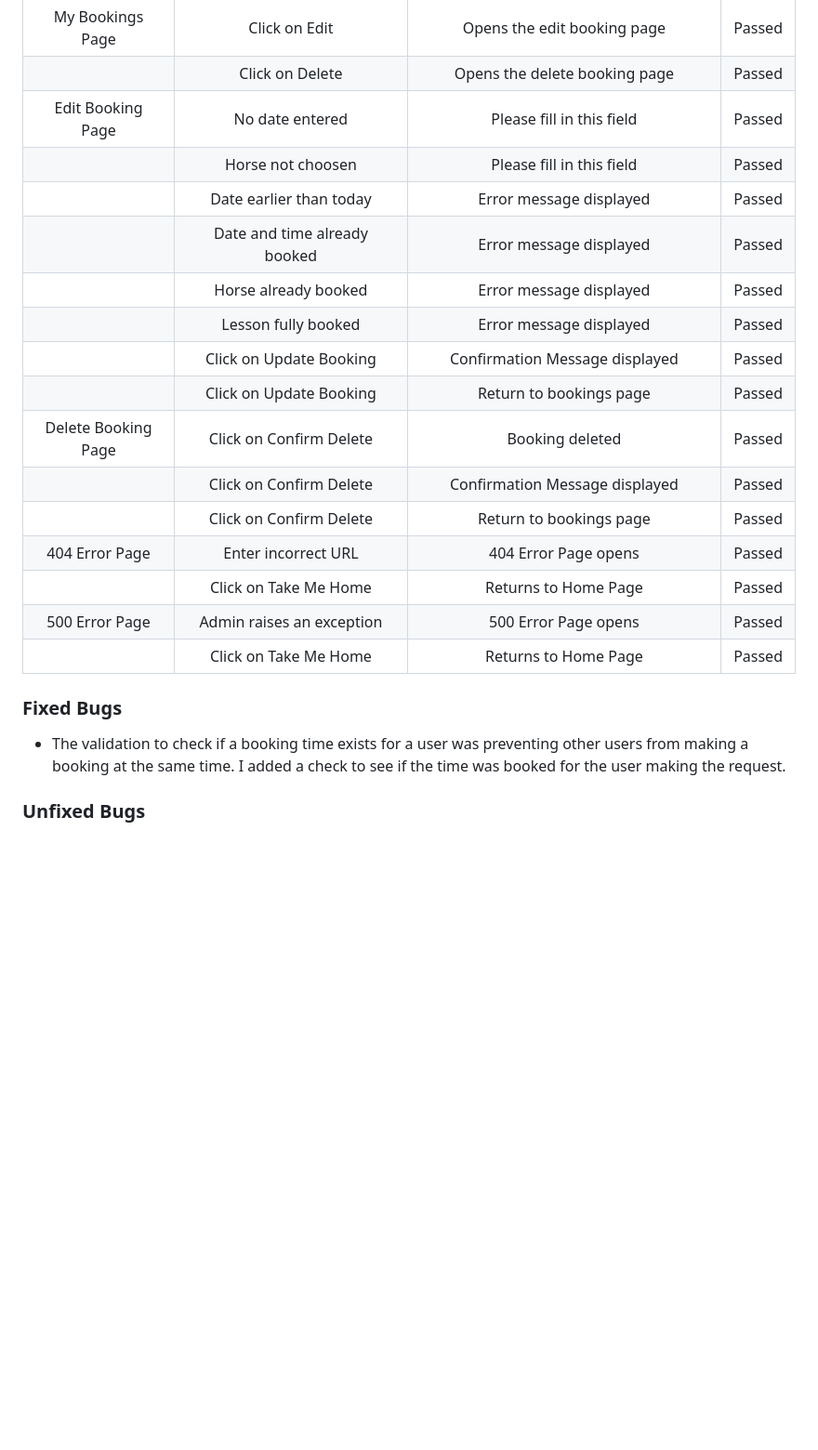
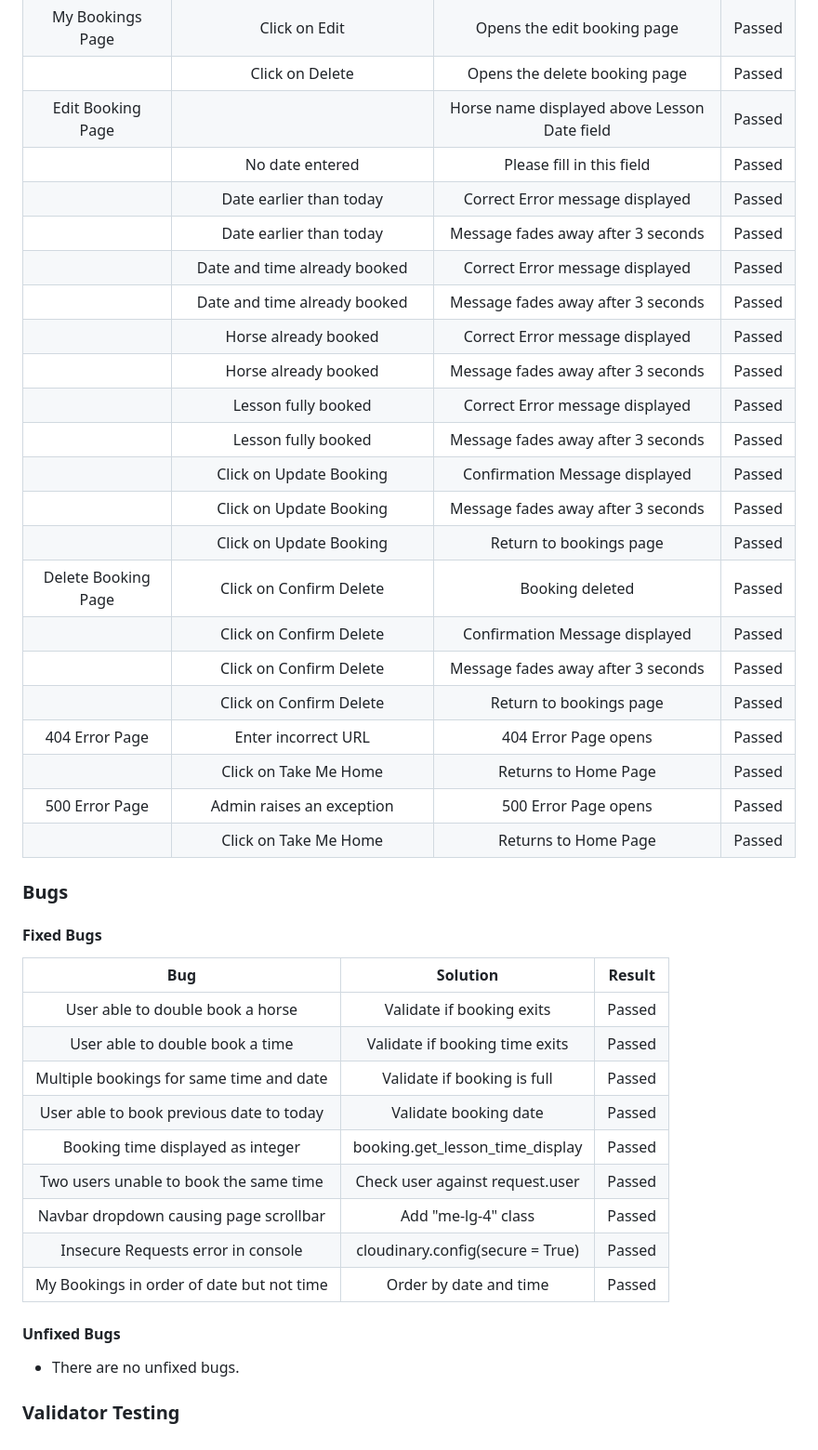
Before and after one commit to Soro82/book-horse-riding-lesson, a Markdown page: TESTING.md, the part around one of its changes. Shown at 93% size. Drawn GitHub-style; blank space fills up the shorter version.

```diff
--- a/TESTING.md
+++ b/TESTING.md
@@ -34,16 +43,22 @@
 |  | Click on Submit | Form fields cleared | Passed |
 | My Bookings Page | Click on Edit | Opens the edit booking page | Passed |
 |  | Click on Delete | Opens the delete booking page | Passed |
-| Edit Booking Page | No date entered | Please fill in this field | Passed |
-|  | Horse not choosen | Please fill in this field | Passed |
-|  | Date earlier than today | Error message displayed | Passed |
-|  | Date and time already booked | Error message displayed | Passed |
-|  | Horse already booked | Error message displayed | Passed |
-|  | Lesson fully booked | Error message displayed | Passed |
+| Edit Booking Page |  | Horse name displayed above Lesson Date field | Passed |
+|  | No date entered | Please fill in this field | Passed |
+|  | Date earlier than today | Correct Error message displayed | Passed |
+|  | Date earlier than today | Message fades away after 3 seconds | Passed |
+|  | Date and time already booked | Correct Error message displayed | Passed |
+|  | Date and time already booked | Message fades away after 3 seconds | Passed |
+|  | Horse already booked | Correct Error message displayed | Passed |
+|  | Horse already booked | Message fades away after 3 seconds | Passed |
+|  | Lesson fully booked | Correct Error message displayed | Passed |
+|  | Lesson fully booked | Message fades away after 3 seconds | Passed |
 |  | Click on Update Booking | Confirmation Message displayed | Passed |
+|  | Click on Update Booking | Message fades away after 3 seconds | Passed |
 |  | Click on Update Booking | Return to bookings page | Passed |
 | Delete Booking Page | Click on Confirm Delete | Booking deleted | Passed |
 |  | Click on Confirm Delete | Confirmation Message displayed | Passed |
+|  | Click on Confirm Delete | Message fades away after 3 seconds | Passed |
 |  | Click on Confirm Delete | Return to bookings page | Passed |
 | 404 Error Page | Enter incorrect URL | 404 Error Page opens | Passed |
 |  | Click on Take Me Home | Returns to Home Page | Passed |
@@ -51,7 +66,23 @@
 |  | Click on Take Me Home | Returns to Home Page | Passed |
 
 
-### Fixed Bugs
-* The validation to check if a booking time exists for a user was preventing other users from making a booking at the same time. I added a check to see if the time was booked for the user making the request.
+### Bugs
 
-### Unfixed Bugs
+#### Fixed Bugs
+| Bug | Solution | Result |
+| :-: | :------: | :----: |
+| User able to double book a horse | Validate if booking exits | Passed |
+| User able to double book a time | Validate if booking time exits | Passed |
+| Multiple bookings for same time and date | Validate if booking is full | Passed |
+| User able to book previous date to today | Validate booking date | Passed |
+| Booking time displayed as integer | booking.get_lesson_time_display | Passed |
+| Two users unable to book the same time | Check user against request.user | Passed |
+| Navbar dropdown causing page scrollbar | Add "me-lg-4" class | Passed |
+| Insecure Requests error in console | cloudinary.config(secure = True) | Passed |
+| My Bookings in order of date but not time | Order by date and time | Passed |
+
+
+#### Unfixed Bugs
+* There are no unfixed bugs.
+
+### Validator Testing
```
Also changed, not shown: other parts of TESTING.md (+19 -10 lines).
